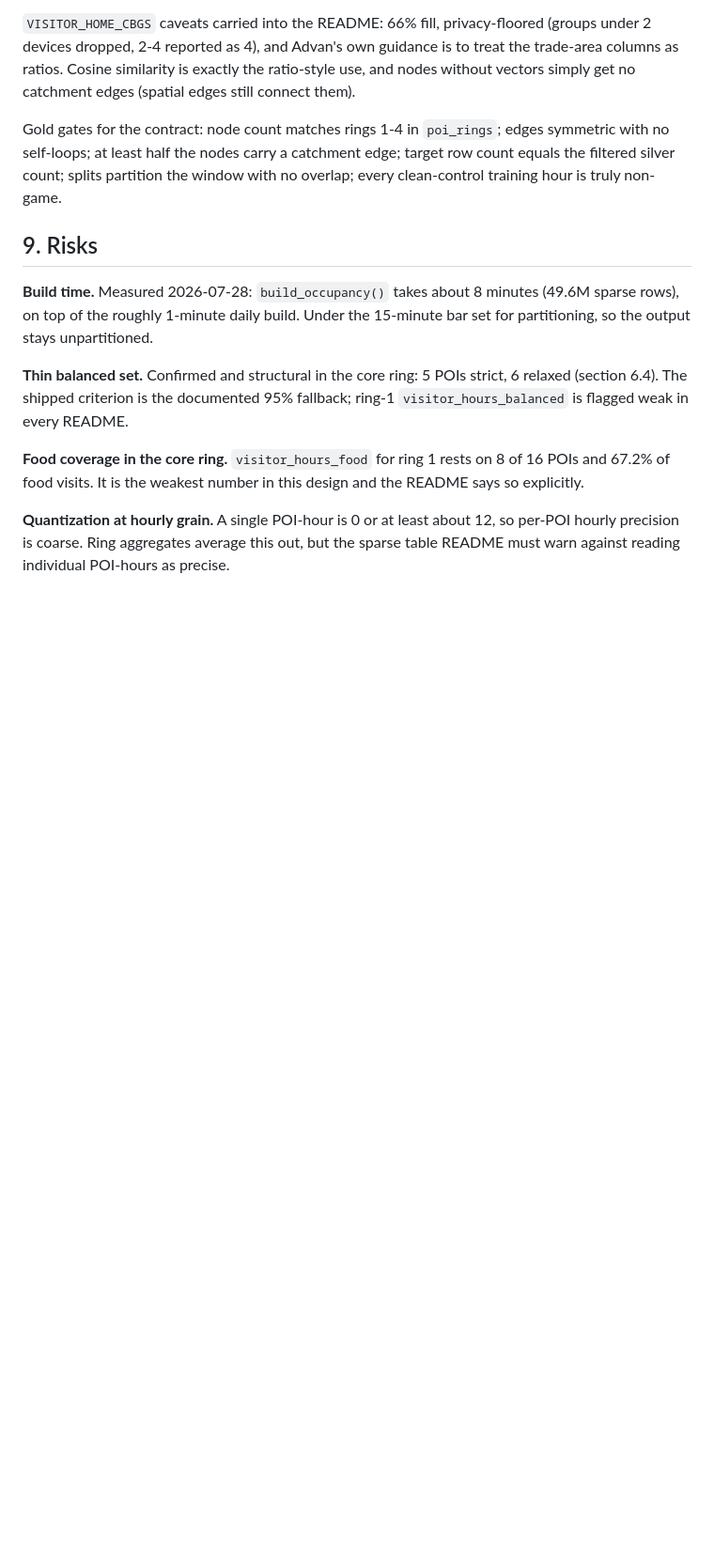
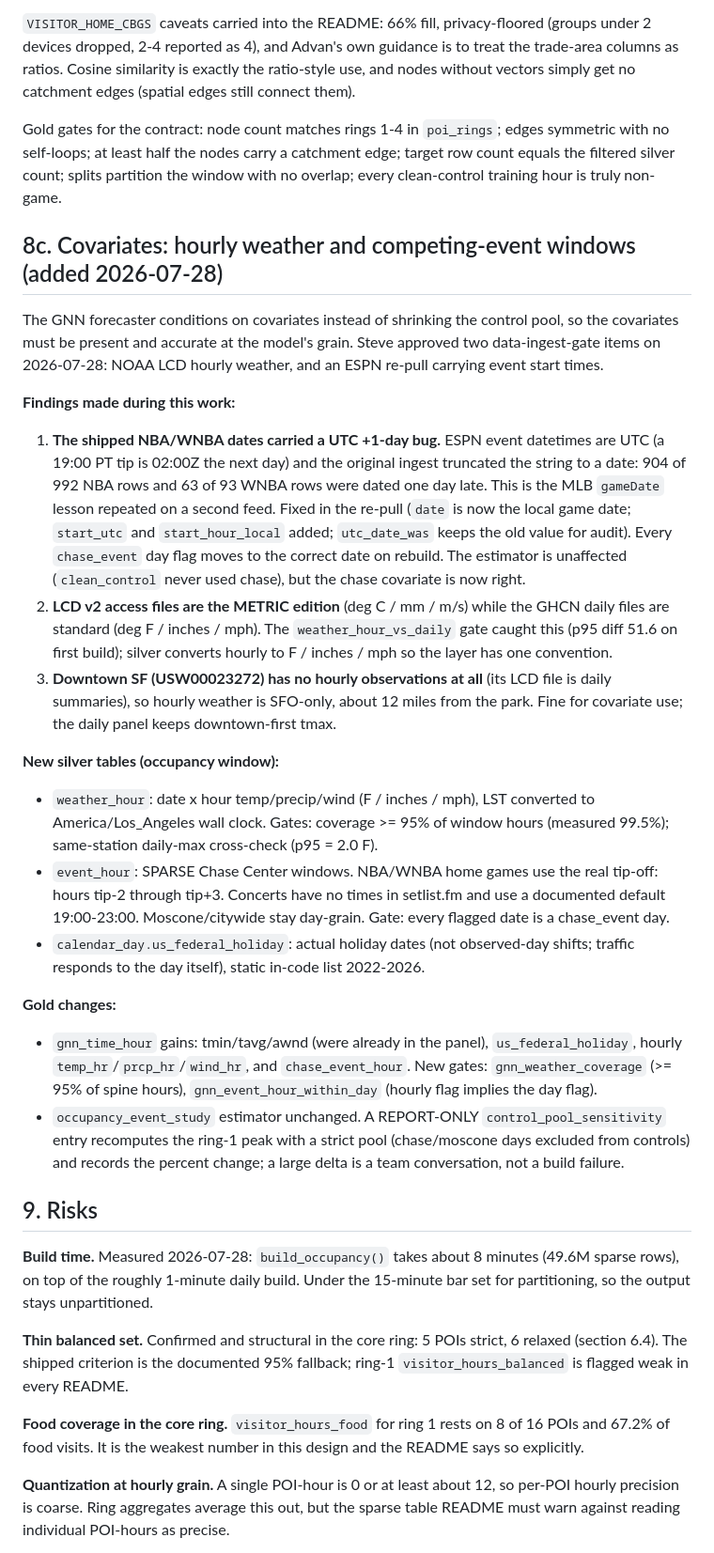
Before and after one commit to mr-kelsey/su26-aai590-group2, a Markdown page: docs/design/2026-07-28-advan-occupancy.md, the part around the change. Shown at 94% size. GitHub-like rendering; blank space fills up the shorter version.

Commit message:
Docs: covariate section 8c in the spec, README covariate tables
Records the two ingest-gate approvals (2026-07-28), the three findings (ESPN
UTC date bug, LCD metric units, no downtown hourly), the new tables and
gates, and the control-pool sensitivity rationale.

Co-Authored-By: Claude Opus 5 <noreply@anthropic.com>

```diff
--- a/docs/design/2026-07-28-advan-occupancy.md
+++ b/docs/design/2026-07-28-advan-occupancy.md
@@ -363,6 +363,57 @@ edges symmetric with no self-loops; at least half the nodes carry a catchment
 edge; target row count equals the filtered silver count; splits partition the
 window with no overlap; every clean-control training hour is truly non-game.
 
+## 8c. Covariates: hourly weather and competing-event windows (added 2026-07-28)
+
+The GNN forecaster conditions on covariates instead of shrinking the control
+pool, so the covariates must be present and accurate at the model's grain.
+Steve approved two data-ingest-gate items on 2026-07-28: NOAA LCD hourly
+weather, and an ESPN re-pull carrying event start times.
+
+**Findings made during this work:**
+
+1. **The shipped NBA/WNBA dates carried a UTC +1-day bug.** ESPN event
+   datetimes are UTC (a 19:00 PT tip is 02:00Z the next day) and the original
+   ingest truncated the string to a date: 904 of 992 NBA rows and 63 of 93
+   WNBA rows were dated one day late. This is the MLB `gameDate` lesson
+   repeated on a second feed. Fixed in the re-pull (`date` is now the local
+   game date; `start_utc` and `start_hour_local` added; `utc_date_was` keeps
+   the old value for audit). Every `chase_event` day flag moves to the correct
+   date on rebuild. The estimator is unaffected (`clean_control` never used
+   chase), but the chase covariate is now right.
+2. **LCD v2 access files are the METRIC edition** (deg C / mm / m/s) while
+   the GHCN daily files are standard (deg F / inches / mph). The
+   `weather_hour_vs_daily` gate caught this (p95 diff 51.6 on first build);
+   silver converts hourly to F / inches / mph so the layer has one convention.
+3. **Downtown SF (USW00023272) has no hourly observations at all** (its LCD
+   file is daily summaries), so hourly weather is SFO-only, about 12 miles
+   from the park. Fine for covariate use; the daily panel keeps downtown-first
+   tmax.
+
+**New silver tables (occupancy window):**
+
+- `weather_hour`: date x hour temp/precip/wind (F / inches / mph), LST
+  converted to America/Los_Angeles wall clock. Gates: coverage >= 95% of
+  window hours (measured 99.5%); same-station daily-max cross-check
+  (p95 = 2.0 F).
+- `event_hour`: SPARSE Chase Center windows. NBA/WNBA home games use the real
+  tip-off: hours tip-2 through tip+3. Concerts have no times in setlist.fm and
+  use a documented default 19:00-23:00. Moscone/citywide stay day-grain.
+  Gate: every flagged date is a chase_event day.
+- `calendar_day.us_federal_holiday`: actual holiday dates (not observed-day
+  shifts; traffic responds to the day itself), static in-code list 2022-2026.
+
+**Gold changes:**
+
+- `gnn_time_hour` gains: tmin/tavg/awnd (were already in the panel),
+  `us_federal_holiday`, hourly `temp_hr`/`prcp_hr`/`wind_hr`, and
+  `chase_event_hour`. New gates: `gnn_weather_coverage` (>= 95% of spine
+  hours), `gnn_event_hour_within_day` (hourly flag implies the day flag).
+- `occupancy_event_study` estimator unchanged. A REPORT-ONLY
+  `control_pool_sensitivity` entry recomputes the ring-1 peak with a strict
+  pool (chase/moscone days excluded from controls) and records the percent
+  change; a large delta is a team conversation, not a build failure.
+
 ## 9. Risks
 
 **Build time.** Measured 2026-07-28: `build_occupancy()` takes about 8 minutes
```
Also changed, not shown: pipeline/README.md (+18 -4 lines).
